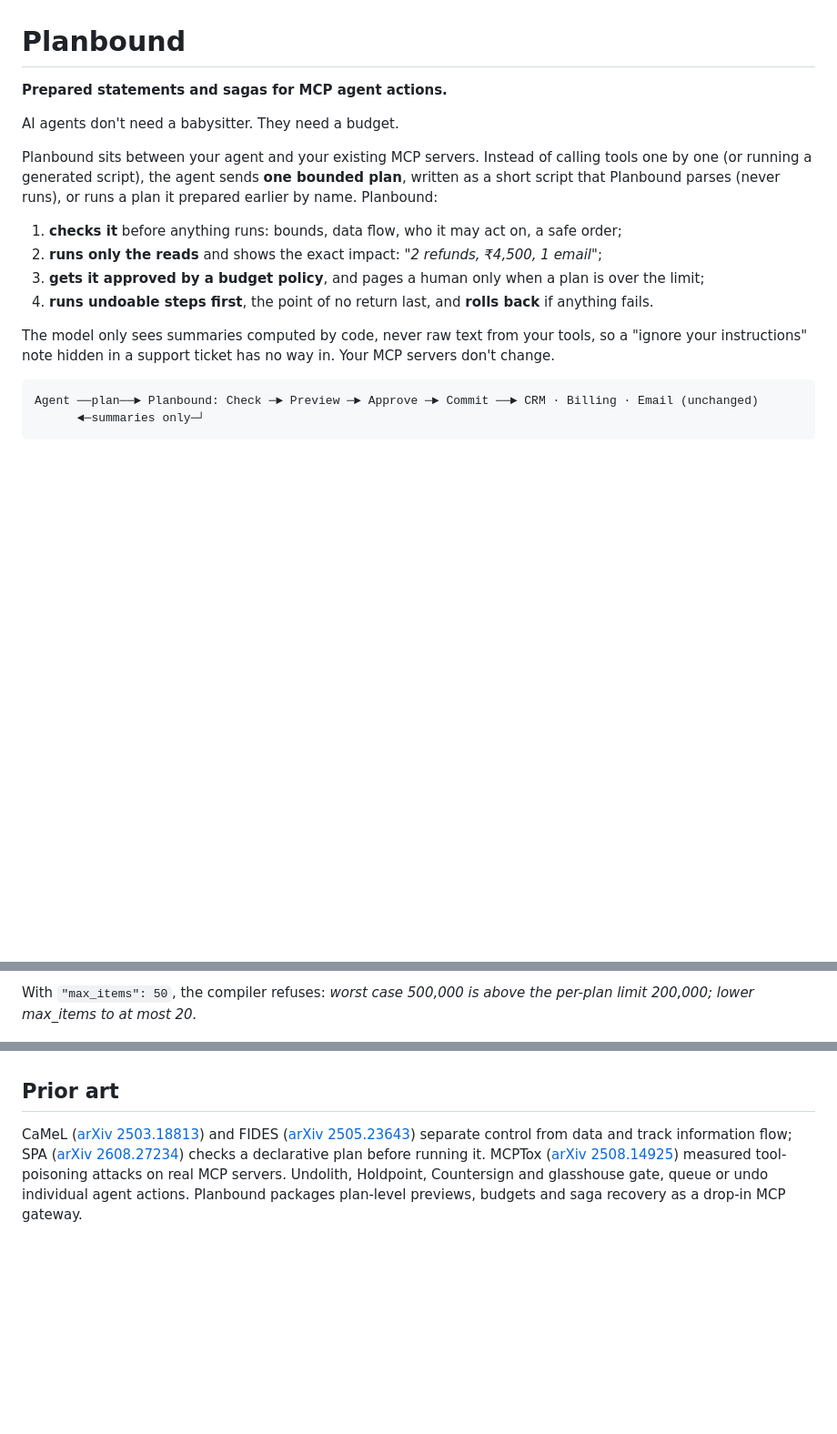
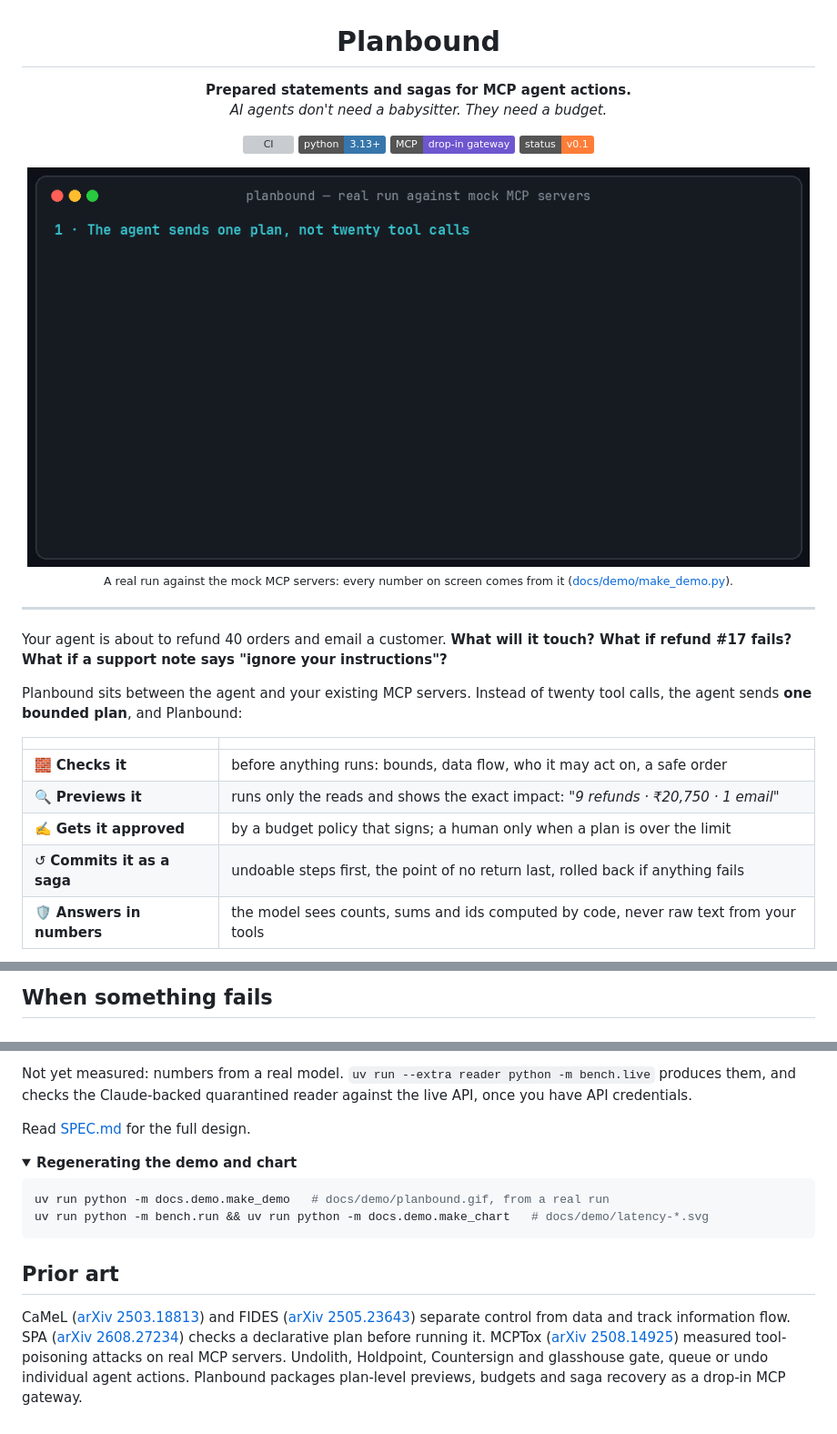
Before and after one commit to gowtham16-bhu/planbound, a Markdown page: README.md, 3 parts joined by grey strips. Shown at 91% size. Rendered like a GitHub page; pictures changed too: docs/demo/planbound.gif (added); folded sections open; badges without logos; blank space fills up the shorter version; grey boxes are pictures that could not be loaded.

````diff
--- a/README.md
+++ b/README.md
@@ -1,22 +3,32 @@
 # Planbound
 
-**Prepared statements and sagas for MCP agent actions.**
+**Prepared statements and sagas for MCP agent actions.**<br>
+*AI agents don't need a babysitter. They need a budget.*
 
-AI agents don't need a babysitter. They need a budget.
+[![CI](https://github.com/gowtham16-bhu/planbound/actions/workflows/ci.yml/badge.svg)](https://github.com/gowtham16-bhu/planbound/actions/workflows/ci.yml)
+![Python 3.13+](https://img.shields.io/badge/python-3.13%2B-3776AB?logo=python&logoColor=white)
+![MCP gateway](https://img.shields.io/badge/MCP-drop--in%20gateway-6E56CF)
+![Status v0.1](https://img.shields.io/badge/status-v0.1-orange)
 
-Planbound sits between your agent and your existing MCP servers. Instead of calling tools one
-by one (or running a generated script), the agent sends **one bounded plan**, written as a short
-script that Planbound parses (never runs), or runs a plan it prepared earlier by name. Planbound:
+<img src="docs/demo/planbound.gif" alt="Planbound demo: an agent sends one plan, sees an exact preview, commits it, a failing refund is rolled back, and an injected note never reaches the model" width="860">
 
-1. **checks it** before anything runs: bounds, data flow, who it may act on, a safe order;
-2. **runs only the reads** and shows the exact impact: *"2 refunds, ₹4,500, 1 email"*;
-3. **gets it approved by a budget policy**, and pages a human only when a plan is over the limit;
-4. **runs undoable steps first**, the point of no return last, and **rolls back** if anything fails.
+<sub>A real run against the mock MCP servers: every number on screen comes from it (<a href="docs/demo/make_demo.py">docs/demo/make_demo.py</a>).</sub>
 
-The model only sees summaries computed by code, never raw text from your tools, so a
-"ignore your instructions" note hidden in a support ticket has no way in. Your MCP servers
-don't change.
+</div>
 
-```
-Agent ──plan──► Planbound: Check ─► Preview ─► Approve ─► Commit ──► CRM · Billing · Email (unchanged)
-      ◄─summaries only─┘
+---
+
+Your agent is about to refund 40 orders and email a customer. **What will it touch? What if
+refund #17 fails? What if a support note says "ignore your instructions"?**
+
+Planbound sits between the agent and your existing MCP servers. Instead of twenty tool calls, the
+agent sends **one bounded plan**, and Planbound:
+
+| | |
+|---|---|
+| 🧱 **Checks it** | before anything runs: bounds, data flow, who it may act on, a safe order |
+| 🔍 **Previews it** | runs only the reads and shows the exact impact: *"9 refunds · ₹20,750 · 1 email"* |
+| ✍️ **Gets it approved** | by a budget policy that signs; a human only when a plan is over the limit |
+| ↺ **Commits it as a saga** | undoable steps first, the point of no return last, rolled back if anything fails |
+| 🛡️ **Answers in numbers** | the model sees counts, sums and ids computed by code, never raw text from your tools |
+
@@ -132,4 +106,3 @@ Other commands: `planbound pending`, `planbound approve <plan_id>`, `planbound d
 
-With `"max_items": 50`, the compiler refuses: *worst case 500,000 is above the per-plan limit
-200,000; lower max_items to at most 20.*
+## When something fails
 
@@ -151,9 +259,23 @@ Read [SPEC.md](SPEC.md) for the full design and its limits.
+Not yet measured: numbers from a real model. `uv run --extra reader python -m bench.live` produces
+them, and checks the Claude-backed quarantined reader against the live API, once you have API
+credentials.
+
+Read [SPEC.md](SPEC.md) for the full design.
+
+<details>
+<summary><b>Regenerating the demo and chart</b></summary>
+
+```bash
+uv run python -m docs.demo.make_demo   # docs/demo/planbound.gif, from a real run
+uv run python -m bench.run && uv run python -m docs.demo.make_chart   # docs/demo/latency-*.svg
+```
+</details>
 
 ## Prior art
 
 CaMeL ([arXiv 2503.18813](https://arxiv.org/abs/2503.18813)) and FIDES
 ([arXiv 2505.23643](https://arxiv.org/abs/2505.23643)) separate control from data and track
-information flow; SPA ([arXiv 2608.27234](https://arxiv.org/abs/2608.27234)) checks a declarative
+information flow. SPA ([arXiv 2608.27234](https://arxiv.org/abs/2608.27234)) checks a declarative
 plan before running it. MCPTox ([arXiv 2508.14925](https://arxiv.org/abs/2508.14925)) measured
 tool-poisoning attacks on real MCP servers. Undolith, Holdpoint, Countersign and glasshouse gate,
 queue or undo individual agent actions. Planbound packages plan-level previews, budgets and saga
````
Also changed, not shown: other parts of README.md (+192 -93 lines), docs/demo/planbound.png (added), 8 other files.
